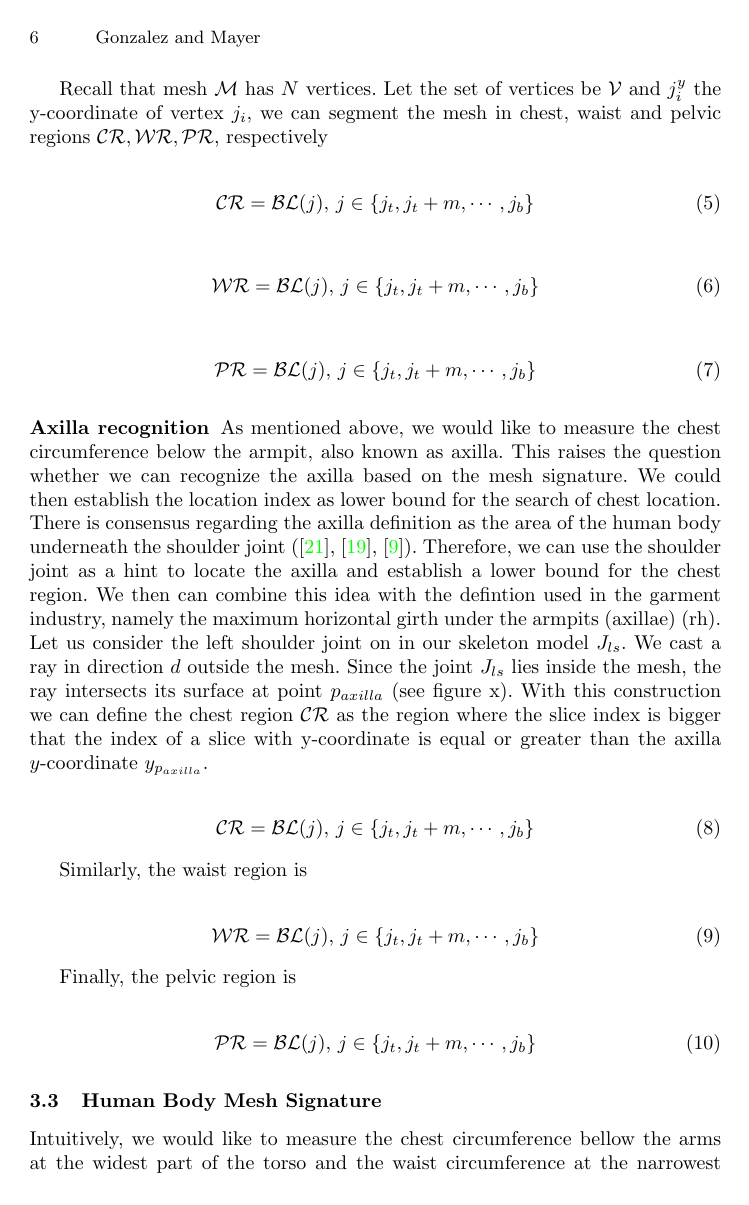
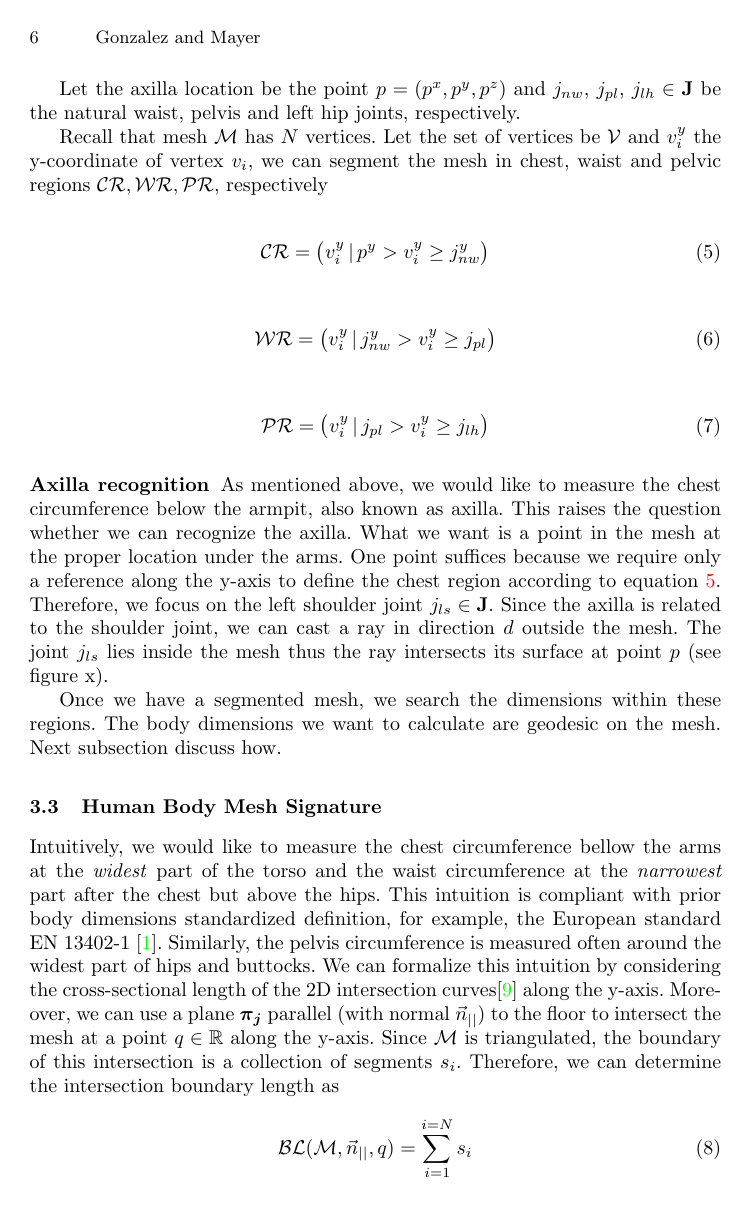
Before and after one commit to neoglez/calvis, a LaTeX thesis (PaperRMFI2019/samplepaper.tex): page 6 of 14. Compiled offline with pdfLaTeX.

```diff
--- a/PaperRMFI2019/samplepaper.tex
+++ b/PaperRMFI2019/samplepaper.tex
@@ -324,85 +326,66 @@
 bound for the chest region. More generally, we can use the
 skeleton joints defined in $\mathbf{J}$ to identify the regions boundaries.
 
+Let the axilla location be the point $p = (p^x, p^y, p^z)$ and
+$j_{nw}$, $j_{pl}$,
+$j_{lh} \in \mathbf{J}$ be the natural waist, pelvis and left hip joints,
+respectively.
+
 Recall that mesh $\mathcal{M}$ has $N$ vertices. Let the set of vertices be
-$\mathcal{V}$ and $j^y_i$ the y-coordinate of vertex $j_i$, we can segment the
+$\mathcal{V}$ and $v^y_i$ the y-coordinate of vertex $v_i$, we can
+segment the
 mesh in chest, waist and pelvic regions
 $\mathcal{CR}, \mathcal{WR}, \mathcal{PR}$, respectively
 
-\begin{align}
-\mathcal{CR} = \mathcal{BL}(j), \, j \in \{j_t, j_t+m, \cdots, j_b\}
+\begin{align}\label{eq:cr}
+\mathcal{CR} = \big(v^y_i \, | \, p^y > v^y_i \geq j^y_{nw} \big)
 \end{align}
 
-\begin{align}
-\mathcal{WR} = \mathcal{BL}(j), \, j \in \{j_t, j_t+m, \cdots, j_b\}
+\begin{align}\label{eq:wr}
+\mathcal{WR} = \big(v^y_i \, | \, j^y_{nw} > v^y_i \geq j_{pl}\big)
 \end{align}
 
-\begin{align}
-\mathcal{PR} = \mathcal{BL}(j), \, j \in \{j_t, j_t+m, \cdots, j_b\}
+\begin{align}\label{eq:pr}
+\mathcal{PR} = \big(v^y_i \, | \, j_{pl} > v^y_i \geq j_{lh}\big)
 \end{align}
-
-
-
-
-
-
 
 \subsubsection{Axilla recognition}\label{subsec:armpit_recog}
 As mentioned above, we would like to measure the chest circumference below the
 armpit, also known as axilla. This raises the question whether we can recognize
-the axilla based on
-the mesh signature. We could then establish the location index as lower bound
-for the search of chest location. There is consensus regarding the axilla
-definition as the area of the human body underneath the shoulder joint
-(\cite{MeSH.axilla}, \cite{FMA.axilla}, \cite{TA.axilla}). Therefore, we can
-use the shoulder joint as a hint to locate the axilla and establish a lower
-bound for the chest region. We then can combine this idea with the defintion
-used in the garment industry, namely the maximum horizontal girth under the
-armpits (axillae) (rh).
-Let us consider the left shoulder joint on in our skeleton model $J_{ls}$. We
-cast a ray in direction $d$ outside the mesh. Since the joint $J_{ls}$ lies
-inside the mesh, the ray intersects its surface at point $p_{axilla}$ (see
+the axilla. What we want is a point in the mesh at the proper location under
+the arms. One point suffices because we require only a reference along the
+y-axis to define the chest region according to equation \ref{eq:cr}. Therefore,
+we focus on the left shoulder joint $j_{ls} \in \mathbf{J}$. Since the axilla
+is related to
+the shoulder joint, we can cast a ray in direction $d$ outside the mesh. The
+joint $j_{ls}$ lies inside the mesh thus the ray intersects its surface at
+point $p$ (see
 figure x).
-With this construction we can define the chest region $\mathcal{CR}$ as the
-region where the slice index is bigger that the index of a slice with
-y-coordinate is equal or greater than the axilla $y$-coordinate
-$y_{p_{axilla}}$.
 
-\begin{align}
-\mathcal{CR} = \mathcal{BL}(j), \, j \in \{j_t, j_t+m, \cdots, j_b\}
-\end{align}
-
-Similarly, the waist region is
-
-\begin{align}
-\mathcal{WR} = \mathcal{BL}(j), \, j \in \{j_t, j_t+m, \cdots, j_b\}
-\end{align}
-
-Finally, the pelvic region is
-
-\begin{align}
-\mathcal{PR} = \mathcal{BL}(j), \, j \in \{j_t, j_t+m, \cdots, j_b\}
-\end{align}
+Once we have a segmented mesh, we search the dimensions within
+these regions. The body dimensions we want to calculate are
+geodesic on the mesh. Next subsection discuss how.
 
 \subsection{Human Body Mesh Signature}\label{subsec:hbm_signature}
 Intuitively, we would like to measure the chest circumference bellow the arms
-at the widest part of the torso and the waist circumference at the
-narrowest part after the chest but above the hips. This intuition is compliant
-with prior body dimensions standardized definition, for example the European
-standard EN 13402-1. Similarly, the pelvis
+at the \textit{widest} part of the torso and the waist circumference at the
+\textit{narrowest} part after the chest but above the hips. This intuition is
+compliant
+with prior body dimensions standardized definition, for example, the European
+standard EN 13402-1 \cite{en13402-1}. Similarly, the pelvis
 circumference is measured often around the widest part of hips and
 buttocks. We
 can formalize this intuition by considering the cross-sectional length of the
 2D intersection curves\cite{book.compu.topo} along the y-axis. Moreover, we
 can
 use a plane $\boldsymbol{\pi_j}$ parallel (with normal $\vec{n}_{||}$) to the
-floor to intersect the mesh at a point $j \in
+floor to intersect the mesh at a point $q \in
 \mathbb{R}$ along the y-axis. Since $\mathcal{M}$ is triangulated, the boundary
 of this
 intersection is a collection of segments $s_i$. Therefore, we can
 determine the intersection boundary length as
 \begin{equation}
-\mathcal{BL}(\mathcal{M}, \vec{n}_{||}, j) = \sum_{i =
+\mathcal{BL}(\mathcal{M}, \vec{n}_{||}, q) = \sum_{i =
 	1}^{i = N}s_i
 \end{equation}
 
```
Also changed, not shown: PaperRMFI2019/egbib.bib (+45 -0 lines), PaperRMFI2019/samplepaper.tex (48 more changed lines).
